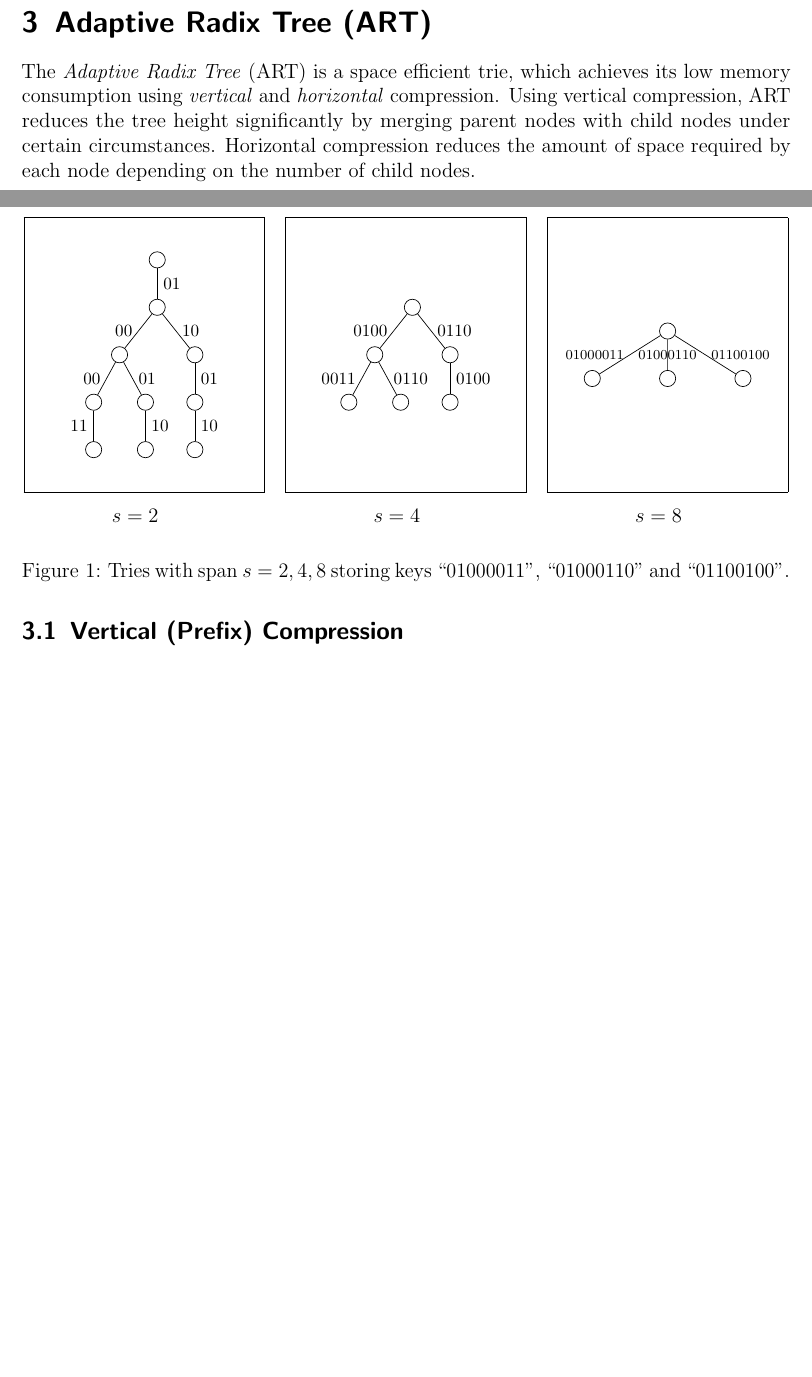
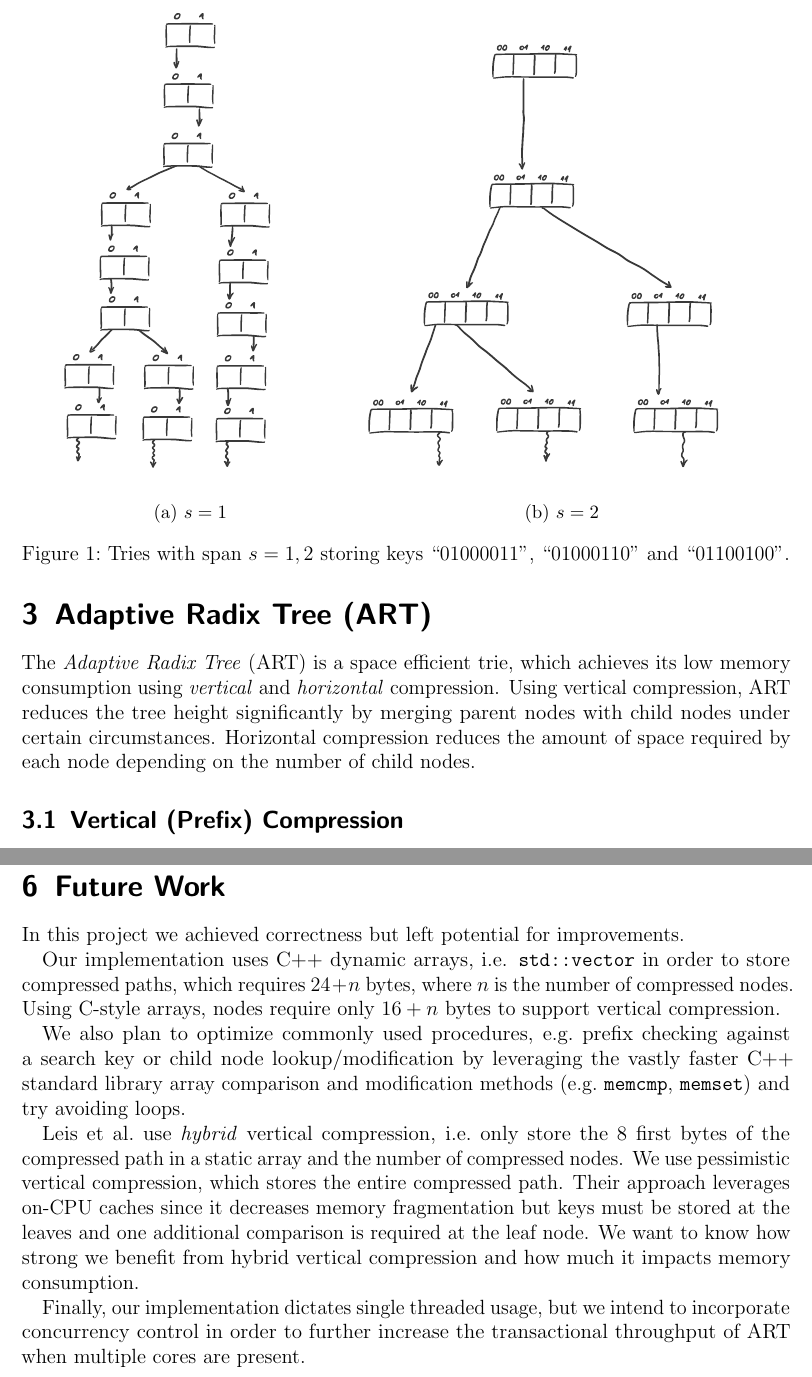
Before and after one commit to rafaelkallis/adaptive-radix-tree, a LaTeX document (report/art.tex): two parts of pages 2 and 3 of 14 before the commit and two parts of pages 3 and 11 of 13 after it, joined at a grey line, cut at the place of the change, the shorter picture padded with empty space. Compiled offline with pdfLaTeX.

Commit message:
added future work

```diff
--- a/report/art.tex
+++ b/report/art.tex
@@ -160,99 +160,23 @@ An apparent trade off exists between tree height versus space efficiency that
 depends on $s$.
 
 \begin{figure}[h]
-  \vspace{0mm}
-  \begin{footnotesize}
-    \begin{multicols}{3}
-      \noindent
-      \centering
-      \framebox(140,160){
-        \begin{forest}
-          [,circle,draw
-            [,circle,draw, edge label={node[midway,right,font=\footnotesize]{$01$}}
-              [,circle,draw, edge label={node[midway,left,font=\footnotesize]{$00$}}
-                [,circle,draw, edge label={node[midway,left,font=\footnotesize]{$00$}}
-                  [,circle,draw, edge label={node[midway,left,font=\footnotesize]{$11$}}]
-                ]
-                [,phantom]
-                [,circle,draw, edge label={node[midway,right,font=\footnotesize]{$01$}}
-                  [,circle,draw, edge label={node[midway,right,font=\footnotesize]{$10$}}]
-                ]
-              ]
-              [,phantom]
-              [,phantom]
-              [,circle,draw, edge label={node[midway,right,font=\footnotesize]{$10$}}
-                [,circle,draw, edge label={node[midway,right,font=\footnotesize]{$01$}}
-                  [,circle,draw, edge label={node[midway,right,font=\footnotesize]{$10$}}]
-                ]
-              ]
-            ]
-          ]
-        \end{forest}
-      }
-
-      \vspace{2mm}
-      \begin{normalsize}
-        $s=2$
-      \end{normalsize}
-      \columnbreak
-      ~
-
-      \centering
-      \framebox(140,160){
-        \begin{forest}
-          [,circle,draw
-            [,circle,draw, edge label={node[midway,left,font=\footnotesize]{$0100$}}
-              [,circle,draw, edge label={node[midway,left,font=\footnotesize]{$0011$}}]
-              [,phantom]
-              [,circle,draw, edge label={node[midway,right,font=\footnotesize]{$0110$}}]
-            ]
-            [,phantom]
-            [,phantom]
-            [,circle,draw, edge label={node[midway,right,font=\footnotesize]{$0110$}}
-              [,circle,draw, edge label={node[midway,right,font=\footnotesize]{$0100$}}]
-            ]
-          ]
-        \end{forest}
-      }
-
-      \vspace{2mm}
-      \begin{normalsize}
-        $s=4$
-      \end{normalsize}
-      \columnbreak
-      ~
-
-      \centering
-      \framebox(140,160){
-        \begin{forest}
-          [,circle,draw
-            [,circle,draw, edge label={node[midway,left,font=\scriptsize]{$01000011$}}]
-            [,phantom]
-            [,phantom]
-            [,circle,draw, edge label={node[midway,font=\scriptsize]{$01000110$}}]
-            [,phantom]
-            [,phantom]
-            [,circle,draw, edge label={node[midway,right,font=\scriptsize]{$01100100$}}]
-          ]
-        \end{forest}
-      }
-
-      \vspace{2mm}
-      \begin{normalsize}
-        $s=8$
-      \end{normalsize}
-      \columnbreak
-      ~
-
-    \end{multicols}
-  \end{footnotesize}
+  \centering
+  \begin{subfigure}[b]{0.4\textwidth}
+    \includegraphics[height=10cm,trim={2cm 17.5cm 2.5cm 1.5cm},clip]{trie_s1_draw}
+    \caption{$s=1$}
+  \end{subfigure}
+  \begin{subfigure}[b]{0.55\textwidth}
+    \includegraphics[height=10cm,trim={2cm 18.5cm 2.5cm 0.5cm},clip]{trie_s2_draw}
+    \caption{$s=2$}
+  \end{subfigure}
   \caption{
-    Tries with span $s=2,4,8$ storing keys ``$01000011$'', ``$01000110$''
+    Tries with span $s=1,2$ storing keys ``$01000011$'', ``$01000110$''
     and ``$01100100$''.
   }
   \label{fig:span}
 \end{figure}
 
+\newpage
 
 \section{Adaptive Radix Tree (ART)}
 \label{sec:art}
@@ -364,8 +288,6 @@ prefix.
   \label{fig:vertical-compression}
 \end{figure}
 
-\newpage
-
 \subsection{Horizontal Compression (Adaptive Nodes)}
 \label{sec:horizontal-compression}
 
@@ -778,0 +708 @@ hashtable clearly outperforms its competitors.
+  \caption{Transactional throughput of ART,
@@ -798,6 +732,34 @@ benchmark, we use sparse keys and therefore do not expect less compressions.
 
 Figure X depicts number of compressions over number of transactions.
 
+\section{Future Work}
+\label{sec:future-work}
+
+In this project we achieved correctness but left potential for improvements.
+
+Our implementation uses C++ dynamic arrays, i.e. \texttt{std::vector} in order
+to store compressed paths, which requires $24 + n$ bytes, where $n$ is the
+number of compressed nodes. Using C-style arrays, nodes require only $16 + n$
+bytes to support vertical compression.
+
+We also plan to optimize commonly used procedures, e.g.\ prefix checking
+against a search key or child node lookup/modification by leveraging the vastly
+faster C++ standard library array comparison and modification methods
+(e.g.\ \texttt{memcmp}, \texttt{memset}) and try avoiding loops.
+
+Leis et al.\ use \textit{hybrid} vertical compression, i.e.\ only store the
+8 first bytes of the compressed path in a static array and the number of
+compressed nodes. We use pessimistic vertical compression, which stores
+the entire compressed path.
+Their approach leverages on-CPU caches since it decreases memory fragmentation
+but keys must be stored at the leaves and one additional comparison is
+required at the leaf node. We want to know how strong we benefit from hybrid
+vertical compression and how much it impacts memory consumption.
+
+Finally, our implementation dictates single threaded usage, but we intend to
+incorporate concurrency control in order to further increase the transactional
+throughput of ART when multiple cores are present.
+
 \newpage
 
 \bibliographystyle{abbrv}
```
Also changed, not shown: report/art.tex (95 more changed lines), 2 other files.
